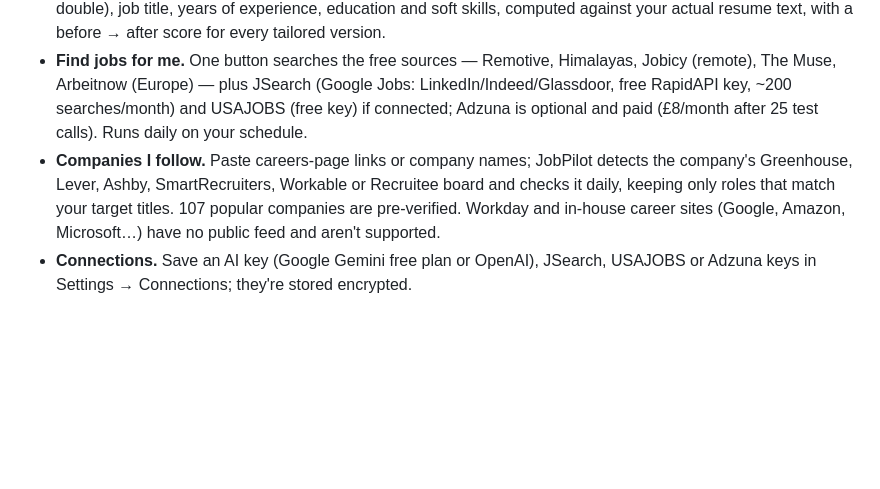
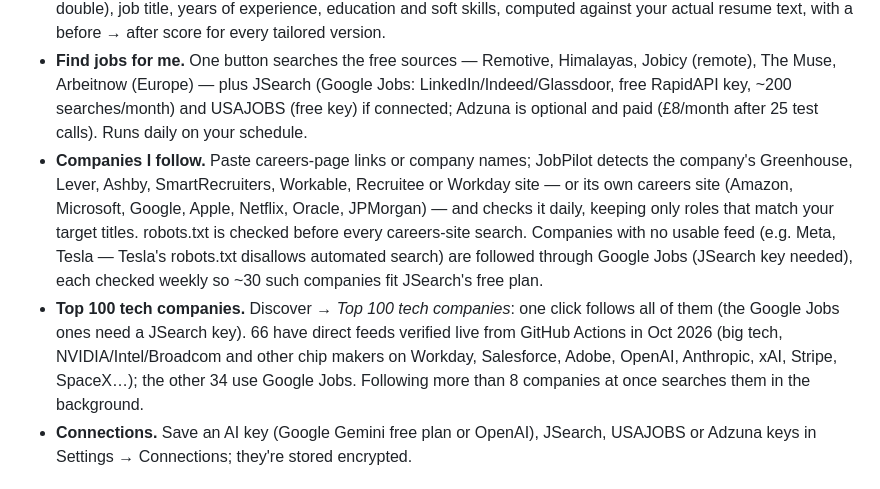
Before and after one commit to vkotta9/jobpilot-ai, a Markdown page: README.md, the part around the change. Drawn GitHub-style; blank space fills up the shorter version.

Commit message:
README: top 100 tech companies and careers-site connectors
Co-Authored-By: Claude Opus 5.5 <noreply@anthropic.com>
Claude-Session: https://claude.ai/code/session_01USDg3xjVfaT1GiGDLVoWRn

```diff
--- a/README.md
+++ b/README.md
@@ -62,7 +62,8 @@ API reference (OpenAPI): http://127.0.0.1:8000/api/docs
 - **Honest skills.** Skills the posting asks for that already appear elsewhere in your resume are pre-ticked; skills that don't are listed unticked ("tick only if you really have it").
 - **ATS match score.** Jobs are scored like an applicant tracking system would: keywords (required items count double), job title, years of experience, education and soft skills, computed against your actual resume text, with a before → after score for every tailored version.
 - **Find jobs for me.** One button searches the free sources — Remotive, Himalayas, Jobicy (remote), The Muse, Arbeitnow (Europe) — plus JSearch (Google Jobs: LinkedIn/Indeed/Glassdoor, free RapidAPI key, ~200 searches/month) and USAJOBS (free key) if connected; Adzuna is optional and paid (£8/month after 25 test calls). Runs daily on your schedule.
-- **Companies I follow.** Paste careers-page links or company names; JobPilot detects the company's Greenhouse, Lever, Ashby, SmartRecruiters, Workable or Recruitee board and checks it daily, keeping only roles that match your target titles. 107 popular companies are pre-verified. Workday and in-house career sites (Google, Amazon, Microsoft…) have no public feed and aren't supported.
+- **Companies I follow.** Paste careers-page links or company names; JobPilot detects the company's Greenhouse, Lever, Ashby, SmartRecruiters, Workable, Recruitee or Workday site — or its own careers site (Amazon, Microsoft, Google, Apple, Netflix, Oracle, JPMorgan) — and checks it daily, keeping only roles that match your target titles. robots.txt is checked before every careers-site search. Companies with no usable feed (e.g. Meta, Tesla — Tesla's robots.txt disallows automated search) are followed through Google Jobs (JSearch key needed), each checked weekly so ~30 such companies fit JSearch's free plan.
+- **Top 100 tech companies.** Discover → *Top 100 tech companies*: one click follows all of them (the Google Jobs ones need a JSearch key). 66 have direct feeds verified live from GitHub Actions in Oct 2026 (big tech, NVIDIA/Intel/Broadcom and other chip makers on Workday, Salesforce, Adobe, OpenAI, Anthropic, xAI, Stripe, SpaceX…); the other 34 use Google Jobs. Following more than 8 companies at once searches them in the background.
 - **Connections.** Save an AI key (Google Gemini free plan or OpenAI), JSearch, USAJOBS or Adzuna keys in Settings → Connections; they're stored encrypted.
 
 ## What works now (verified)
```
